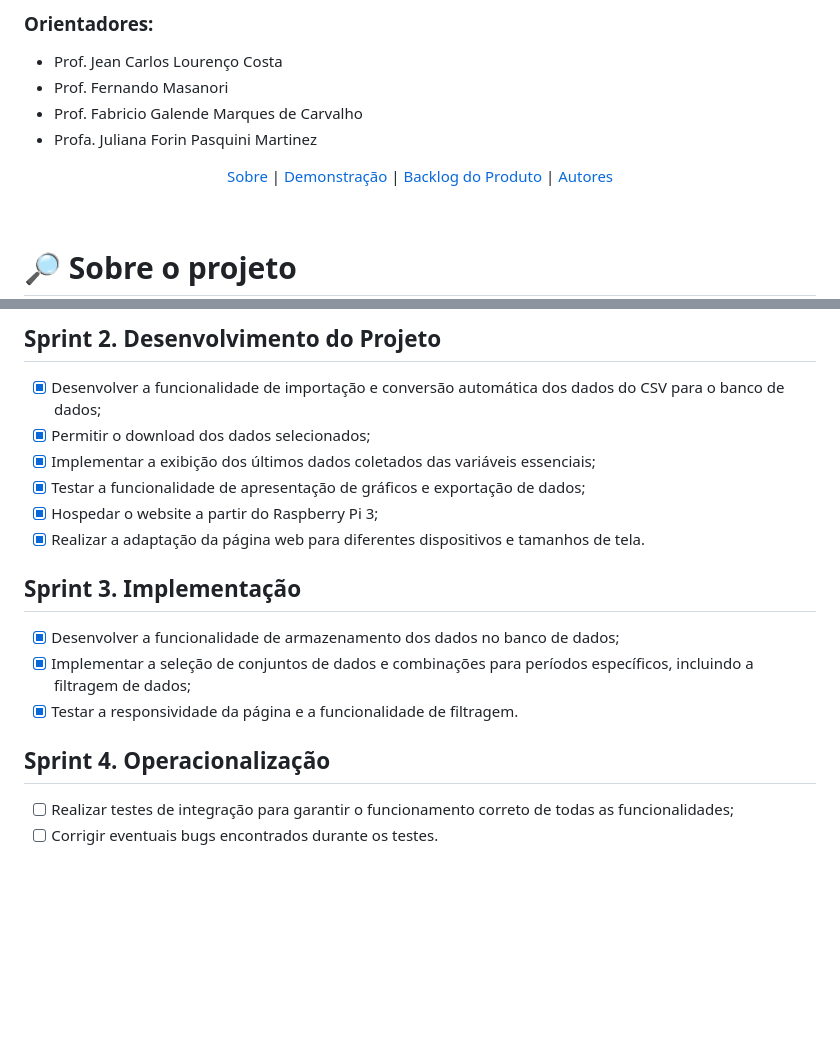
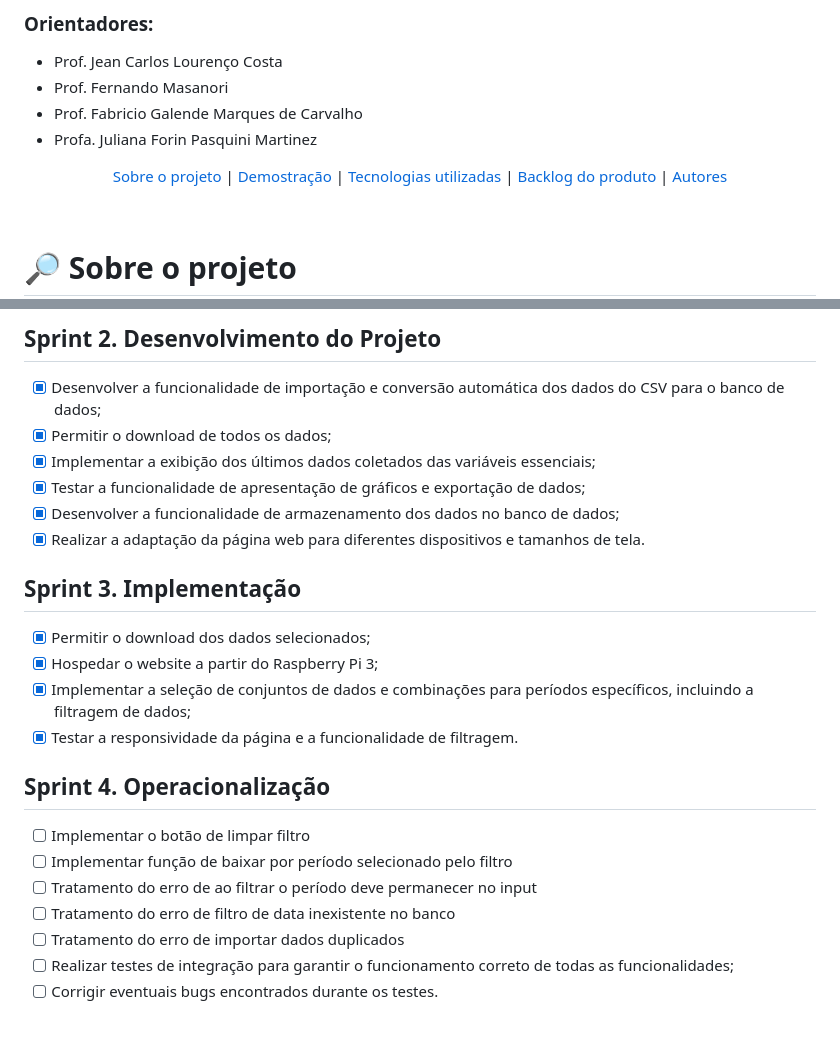
Before and after one commit to SkyFlyTeam/SmartFarm, a Markdown page: README.md, 2 parts joined by grey strips. Drawn GitHub-style; blank space fills up the shorter version.

```diff
--- a/README.md
+++ b/README.md
@@ -7,11 +7,15 @@
 - Prof. Fabricio Galende Marques de Carvalho
 - Profa. Juliana Forin Pasquini Martinez
 
-<div align="center">
+<p align="center">
+    <a href="#sobre">Sobre o projeto</a>  |
+    <a href="#demostracao">Demostração</a>  |
+    <a href="#tecnologias">Tecnologias utilizadas</a>  |
+    <a href="#backlog">Backlog do produto</a>  |
+    <a href="#autores">Autores</a>
+</p>
 
-[Sobre](#objetivo-do-projeto) | [Demonstração](#funcionalidades-e-registros-(vídeos-e-apresentações)-das-sprints) | [Backlog do Produto](#Backlog-do-produto) | [Autores](#autores)
-
-</div>
+<span id="sobre">
 
 <br>
 
@@ -90,18 +100,24 @@ Requisito funcional | Sprint | Prioridade |
 
 ## Sprint 2. Desenvolvimento do Projeto
 - [x] Desenvolver a funcionalidade de importação e conversão automática dos dados do CSV para o banco de dados;
-- [x] Permitir o download dos dados selecionados;
+- [x] Permitir o download de todos os dados;
 - [x] Implementar a exibição dos últimos dados coletados das variáveis essenciais;
 - [x] Testar a funcionalidade de apresentação de gráficos e exportação de dados;
-- [x] Hospedar o website a partir do Raspberry Pi 3;
+- [x] Desenvolver a funcionalidade de armazenamento dos dados no banco de dados;
 - [x] Realizar a adaptação da página web para diferentes dispositivos e tamanhos de tela.
 
 ## Sprint 3. Implementação
-- [x] Desenvolver a funcionalidade de armazenamento dos dados no banco de dados;
+- [x] Permitir o download dos dados selecionados;
+- [x] Hospedar o website a partir do Raspberry Pi 3;
 - [x] Implementar a seleção de conjuntos de dados e combinações para períodos específicos, incluindo a filtragem de dados;
 - [x] Testar a responsividade da página e a funcionalidade de filtragem.
 
 ## Sprint 4. Operacionalização
+- [ ] Implementar o botão de limpar filtro
+- [ ] Implementar função de baixar por período selecionado pelo filtro
+- [ ] Tratamento do erro de ao filtrar o período deve permanecer no input
+- [ ] Tratamento do erro de filtro de data inexistente no banco
+- [ ] Tratamento do erro de importar dados duplicados
 - [ ] Realizar testes de integração para garantir o funcionamento correto de todas as funcionalidades;
 - [ ] Corrigir eventuais bugs encontrados durante os testes.
 
```
Also changed, not shown: other parts of README.md (+10 -2 lines).
